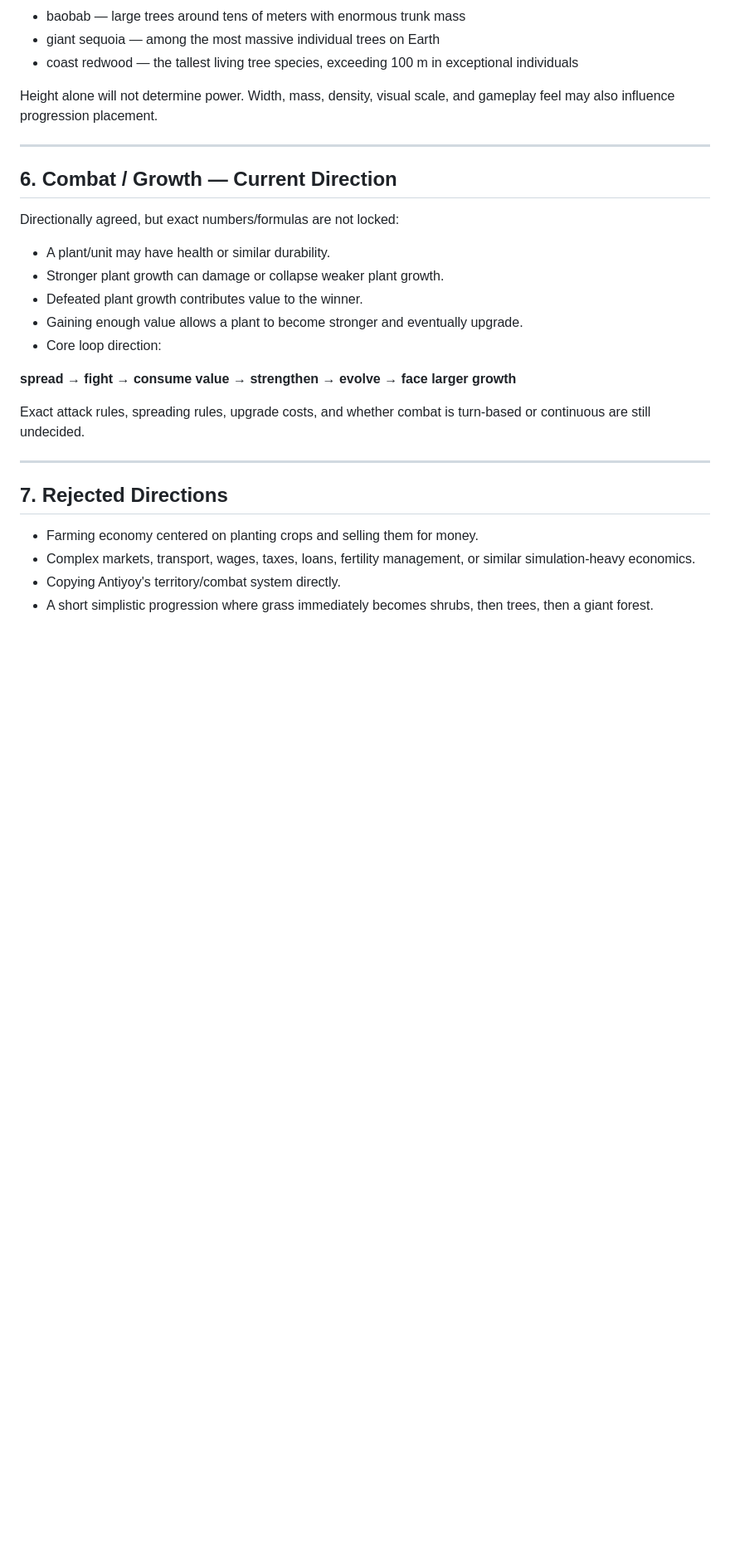
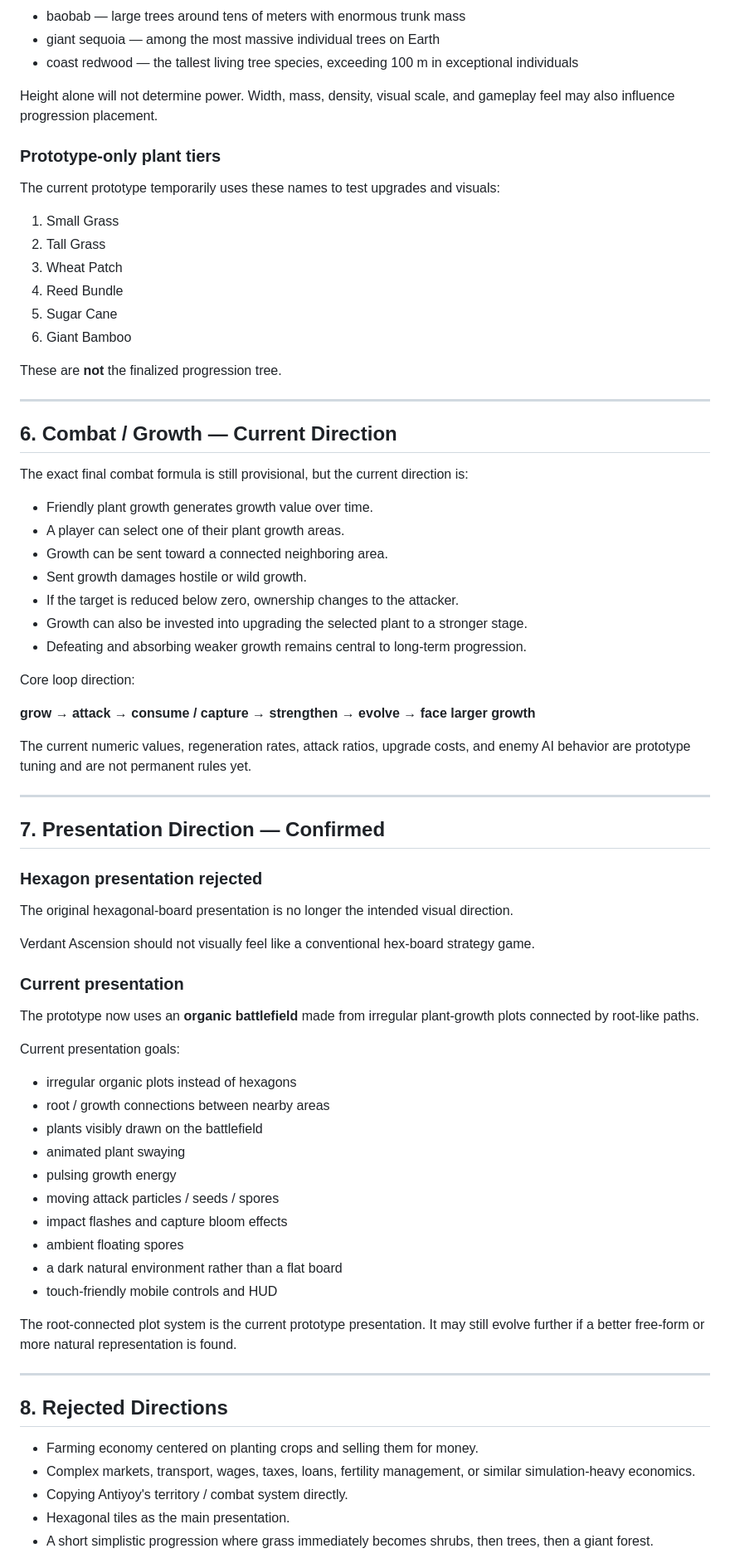
Before and after one commit to Ezz10099/verdant-ascension, a Markdown page: PROJECT.md, the part around one of its changes. Shown at 83% size. Rendered like a GitHub page; blank space fills up the shorter version.

```diff
--- a/PROJECT.md
+++ b/PROJECT.md
@@ -88,28 +89,75 @@ These are scale references from early discussion. Exact order, inclusion, names,
 
 Height alone will not determine power. Width, mass, density, visual scale, and gameplay feel may also influence progression placement.
 
+### Prototype-only plant tiers
+
+The current prototype temporarily uses these names to test upgrades and visuals:
+
+1. Small Grass
+2. Tall Grass
+3. Wheat Patch
+4. Reed Bundle
+5. Sugar Cane
+6. Giant Bamboo
+
+These are **not** the finalized progression tree.
+
 ---
 
 ## 6. Combat / Growth — Current Direction
 
-Directionally agreed, but exact numbers/formulas are not locked:
+The exact final combat formula is still provisional, but the current direction is:
 
-- A plant/unit may have health or similar durability.
-- Stronger plant growth can damage or collapse weaker plant growth.
-- Defeated plant growth contributes value to the winner.
-- Gaining enough value allows a plant to become stronger and eventually upgrade.
-- Core loop direction:
+- Friendly plant growth generates growth value over time.
+- A player can select one of their plant growth areas.
+- Growth can be sent toward a connected neighboring area.
+- Sent growth damages hostile or wild growth.
+- If the target is reduced below zero, ownership changes to the attacker.
+- Growth can also be invested into upgrading the selected plant to a stronger stage.
+- Defeating and absorbing weaker growth remains central to long-term progression.
 
-**spread → fight → consume value → strengthen → evolve → face larger growth**
+Core loop direction:
 
-Exact attack rules, spreading rules, upgrade costs, and whether combat is turn-based or continuous are still undecided.
+**grow → attack → consume / capture → strengthen → evolve → face larger growth**
+
+The current numeric values, regeneration rates, attack ratios, upgrade costs, and enemy AI behavior are prototype tuning and are not permanent rules yet.
 
 ---
 
-## 7. Rejected Directions
+## 7. Presentation Direction — Confirmed
+
+### Hexagon presentation rejected
+
+The original hexagonal-board presentation is no longer the intended visual direction.
+
+Verdant Ascension should not visually feel like a conventional hex-board strategy game.
+
+### Current presentation
+
+The prototype now uses an **organic battlefield** made from irregular plant-growth plots connected by root-like paths.
+
+Current presentation goals:
+
+- irregular organic plots instead of hexagons
+- root / growth connections between nearby areas
+- plants visibly drawn on the battlefield
+- animated plant swaying
+- pulsing growth energy
+- moving attack particles / seeds / spores
+- impact flashes and capture bloom effects
+- ambient floating spores
+- a dark natural environment rather than a flat board
+- touch-friendly mobile controls and HUD
+
+The root-connected plot system is the current prototype presentation. It may still evolve further if a better free-form or more natural representation is found.
+
+---
+
+## 8. Rejected Directions
 
 - Farming economy centered on planting crops and selling them for money.
 - Complex markets, transport, wages, taxes, loans, fertility management, or similar simulation-heavy economics.
-- Copying Antiyoy's territory/combat system directly.
+- Copying Antiyoy's territory / combat system directly.
+- Hexagonal tiles as the main presentation.
 - A short simplistic progression where grass immediately becomes shrubs, then trees, then a giant forest.
 
```
Also changed, not shown: other parts of PROJECT.md (+82 -42 lines).
